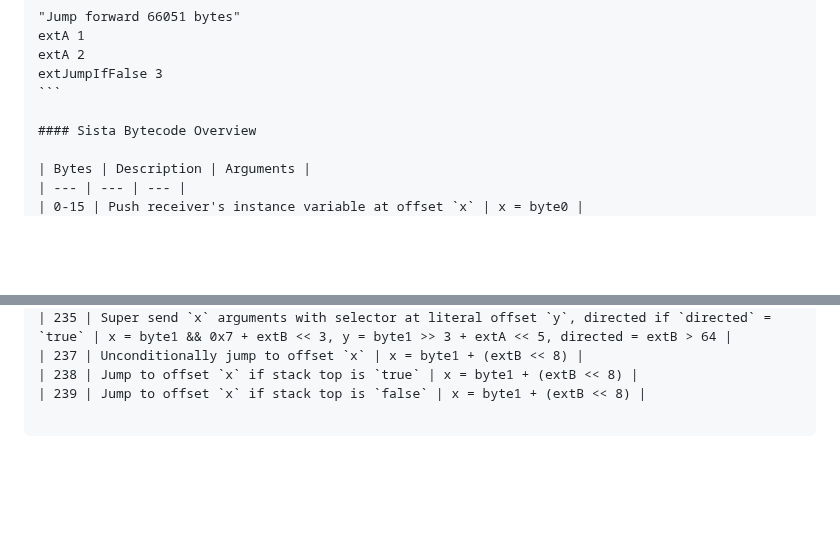
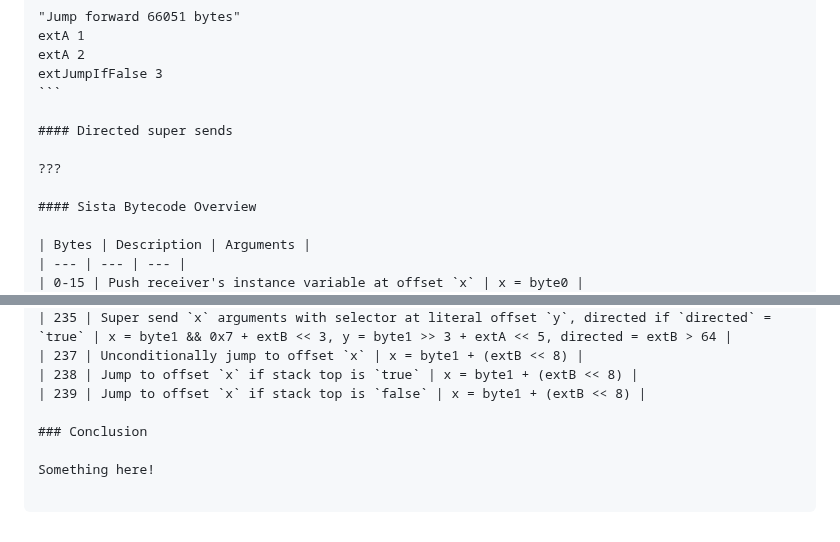
Before and after one commit to SquareBracketAssociates/Booklet-PharoVirtualMachine, a Markdown page: Chapters/3-MethodsAndBytecode/methodsbytecode.md, 2 parts joined by grey strips. GitHub-like rendering; blank space fills up the shorter version.

Commit message:
Skeleton for missing sections

````diff
--- a/Chapters/3-MethodsAndBytecode/methodsbytecode.md
+++ b/Chapters/3-MethodsAndBytecode/methodsbytecode.md
@@ -372,6 +372,10 @@ extA 2
 extJumpIfFalse 3
 ```
 
+#### Directed super sends
+
+???
+
 #### Sista Bytecode Overview
 
 | Bytes | Description | Arguments |
@@ -422,3 +426,7 @@ extJumpIfFalse 3
 | 237 | Unconditionally jump to offset `x` | x = byte1 + (extB << 8) |
 | 238 | Jump to offset `x` if stack top is `true` | x = byte1 + (extB << 8) |
 | 239 | Jump to offset `x` if stack top is `false` | x = byte1 + (extB << 8) |
+
+### Conclusion
+
+Something here!
````
